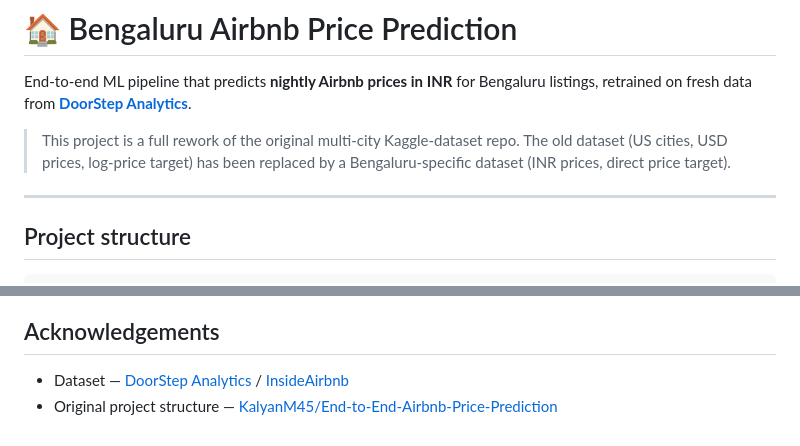
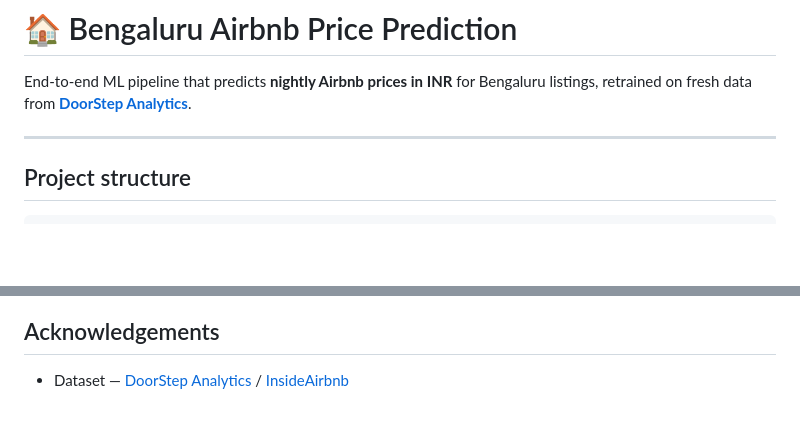
Before and after one commit to Nishant-Kumar-007/Bengaluru-Air-BnB-Price-Pred, a Markdown page: README.md, 2 parts joined by grey strips. GitHub-like rendering; blank space fills up the shorter version.

````diff
--- a/README.md
+++ b/README.md
@@ -4,13 +4,7 @@ End-to-end ML pipeline that predicts **nightly Airbnb prices in INR** for
 Bengaluru listings, retrained on fresh data from
 **[DoorStep Analytics](https://doorstepanalytics.com/report?location=Bengaluru&country=India)**.
 
-> This project is a full rework of the original multi-city Kaggle-dataset repo.
-> The old dataset (US cities, USD prices, log-price target) has been replaced by
-> a Bengaluru-specific dataset (INR prices, direct price target).
-
 ---
-
-
 ## Project structure
 
 ```
@@ -145,4 +139,3 @@ The best model by R² on the test set is persisted automatically.
 
 * Dataset — [DoorStep Analytics](https://doorstepanalytics.com/) /
   [InsideAirbnb](https://insideairbnb.com/)
-* Original project structure — [KalyanM45/End-to-End-Airbnb-Price-Prediction](https://github.com/KalyanM45/End-to-End-Airbnb-Price-Prediction)
````
